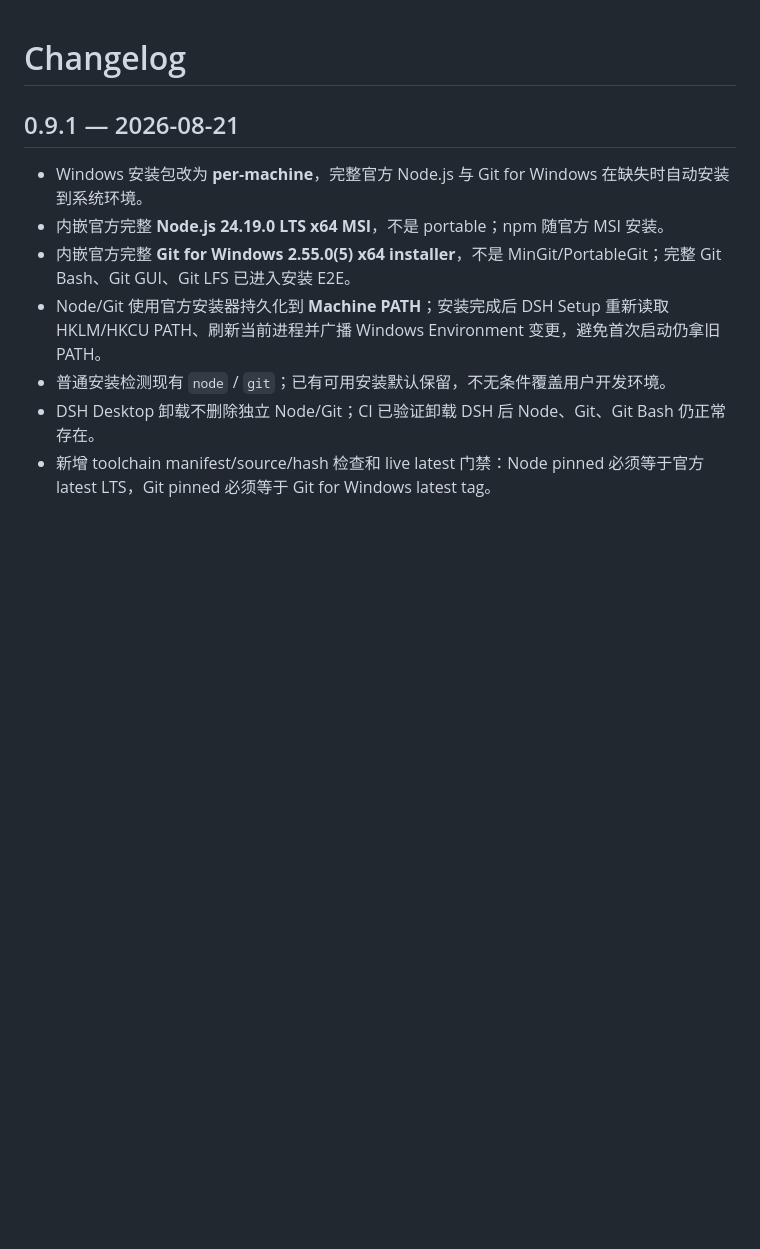
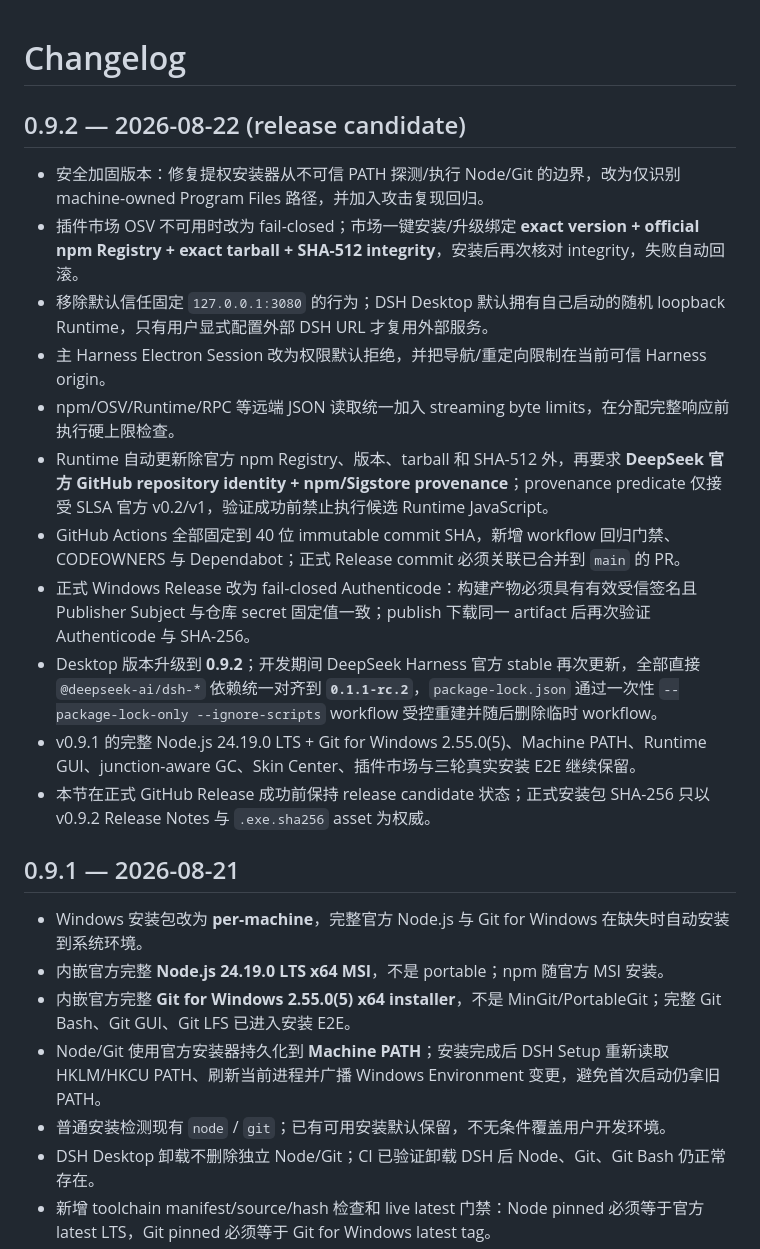
Before and after one commit to guanyibei1314/dsh-desktop-plugin, a Markdown page: CHANGELOG.md, the part around the change. Rendered like a GitHub page; blank space fills up the shorter version.

Commit message:
docs: prepare v0.9.2 release notes

```diff
--- a/CHANGELOG.md
+++ b/CHANGELOG.md
@@ -1,4 +1,18 @@
 # Changelog
+
+## 0.9.2 — 2026-08-22 (release candidate)
+
+- 安全加固版本：修复提权安装器从不可信 PATH 探测/执行 Node/Git 的边界，改为仅识别 machine-owned Program Files 路径，并加入攻击复现回归。
+- 插件市场 OSV 不可用时改为 fail-closed；市场一键安装/升级绑定 **exact version + official npm Registry + exact tarball + SHA-512 integrity**，安装后再次核对 integrity，失败自动回滚。
+- 移除默认信任固定 `127.0.0.1:3080` 的行为；DSH Desktop 默认拥有自己启动的随机 loopback Runtime，只有用户显式配置外部 DSH URL 才复用外部服务。
+- 主 Harness Electron Session 改为权限默认拒绝，并把导航/重定向限制在当前可信 Harness origin。
+- npm/OSV/Runtime/RPC 等远端 JSON 读取统一加入 streaming byte limits，在分配完整响应前执行硬上限检查。
+- Runtime 自动更新除官方 npm Registry、版本、tarball 和 SHA-512 外，再要求 **DeepSeek 官方 GitHub repository identity + npm/Sigstore provenance**；provenance predicate 仅接受 SLSA 官方 v0.2/v1，验证成功前禁止执行候选 Runtime JavaScript。
+- GitHub Actions 全部固定到 40 位 immutable commit SHA，新增 workflow 回归门禁、CODEOWNERS 与 Dependabot；正式 Release commit 必须关联已合并到 `main` 的 PR。
+- 正式 Windows Release 改为 fail-closed Authenticode：构建产物必须具有有效受信签名且 Publisher Subject 与仓库 secret 固定值一致；publish 下载同一 artifact 后再次验证 Authenticode 与 SHA-256。
+- Desktop 版本升级到 **0.9.2**；开发期间 DeepSeek Harness 官方 stable 再次更新，全部直接 `@deepseek-ai/dsh-*` 依赖统一对齐到 **`0.1.1-rc.2`**，`package-lock.json` 通过一次性 `--package-lock-only --ignore-scripts` workflow 受控重建并随后删除临时 workflow。
+- v0.9.1 的完整 Node.js 24.19.0 LTS + Git for Windows 2.55.0(5)、Machine PATH、Runtime GUI、junction-aware GC、Skin Center、插件市场与三轮真实安装 E2E 继续保留。
+- 本节在正式 GitHub Release 成功前保持 release candidate 状态；正式安装包 SHA-256 只以 v0.9.2 Release Notes 与 `.exe.sha256` asset 为权威。
 
 ## 0.9.1 — 2026-08-21
 
```
